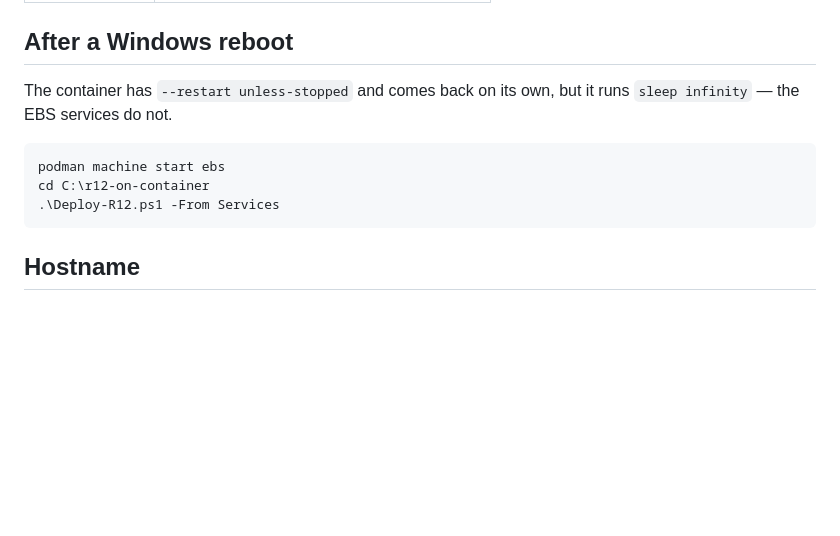
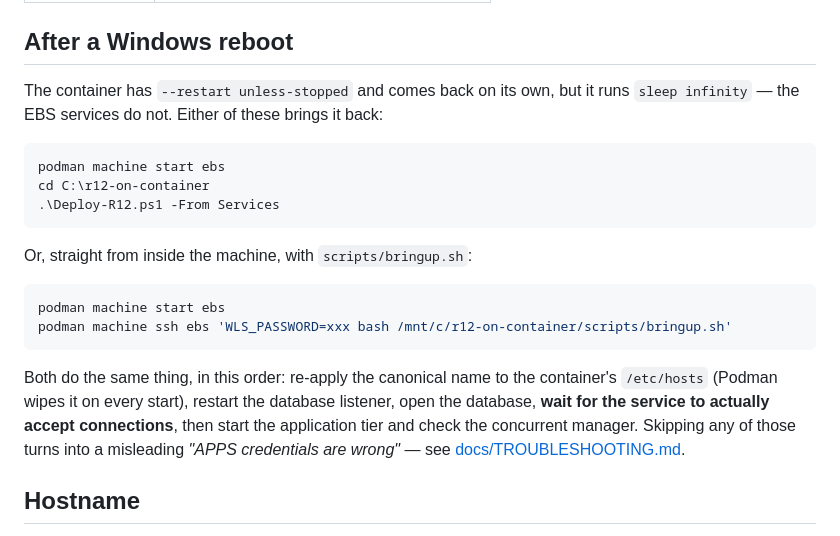
Before and after one commit to AleCyriaco/r12-on-container, a Markdown page: README.md, the part around the change. GitHub-like rendering; blank space fills up the shorter version.

````diff
--- a/README.md
+++ b/README.md
@@ -141,13 +141,28 @@ install.
 ## After a Windows reboot
 
 The container has `--restart unless-stopped` and comes back on its own, but it
-runs `sleep infinity` — the EBS services do not.
+runs `sleep infinity` — the EBS services do not. Either of these brings it back:
 
 ```powershell
 podman machine start ebs
 cd C:\r12-on-container
 .\Deploy-R12.ps1 -From Services
 ```
+
+Or, straight from inside the machine, with `scripts/bringup.sh`:
+
+```powershell
+podman machine start ebs
+podman machine ssh ebs 'WLS_PASSWORD=xxx bash /mnt/c/r12-on-container/scripts/bringup.sh'
+```
+
+Both do the same thing, in this order: re-apply the canonical name to the
+container's `/etc/hosts` (Podman wipes it on every start), restart the database
+listener, open the database, **wait for the service to actually accept
+connections**, then start the application tier and check the concurrent
+manager. Skipping any of those turns into a misleading *"APPS credentials are
+wrong"* — see
+[docs/TROUBLESHOOTING.md](docs/TROUBLESHOOTING.md#everything-breaks-after-restarting-the-container).
 
 ## Hostname
 
````
Also changed, not shown: README.pt-BR.md (+15 -1 lines).
